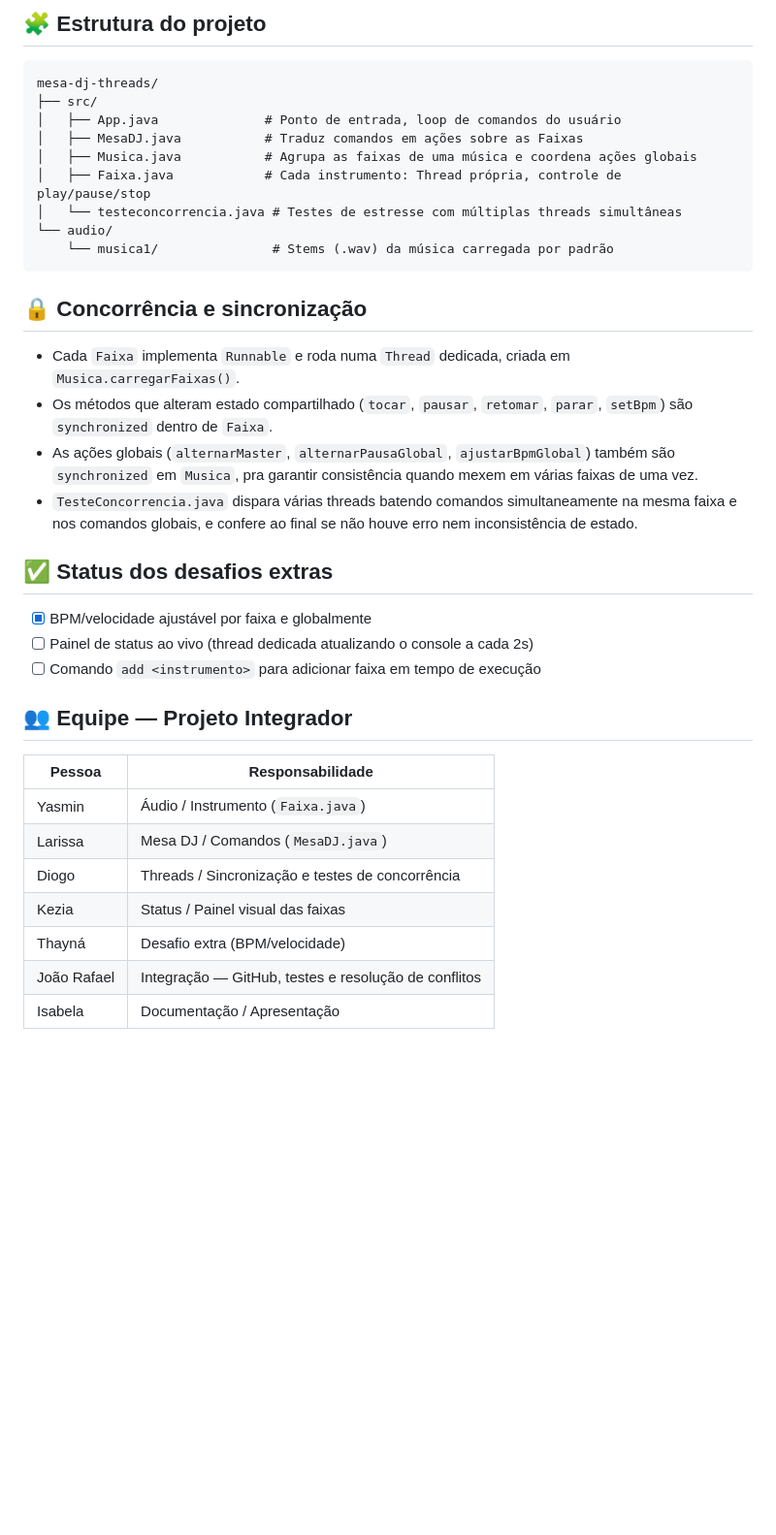
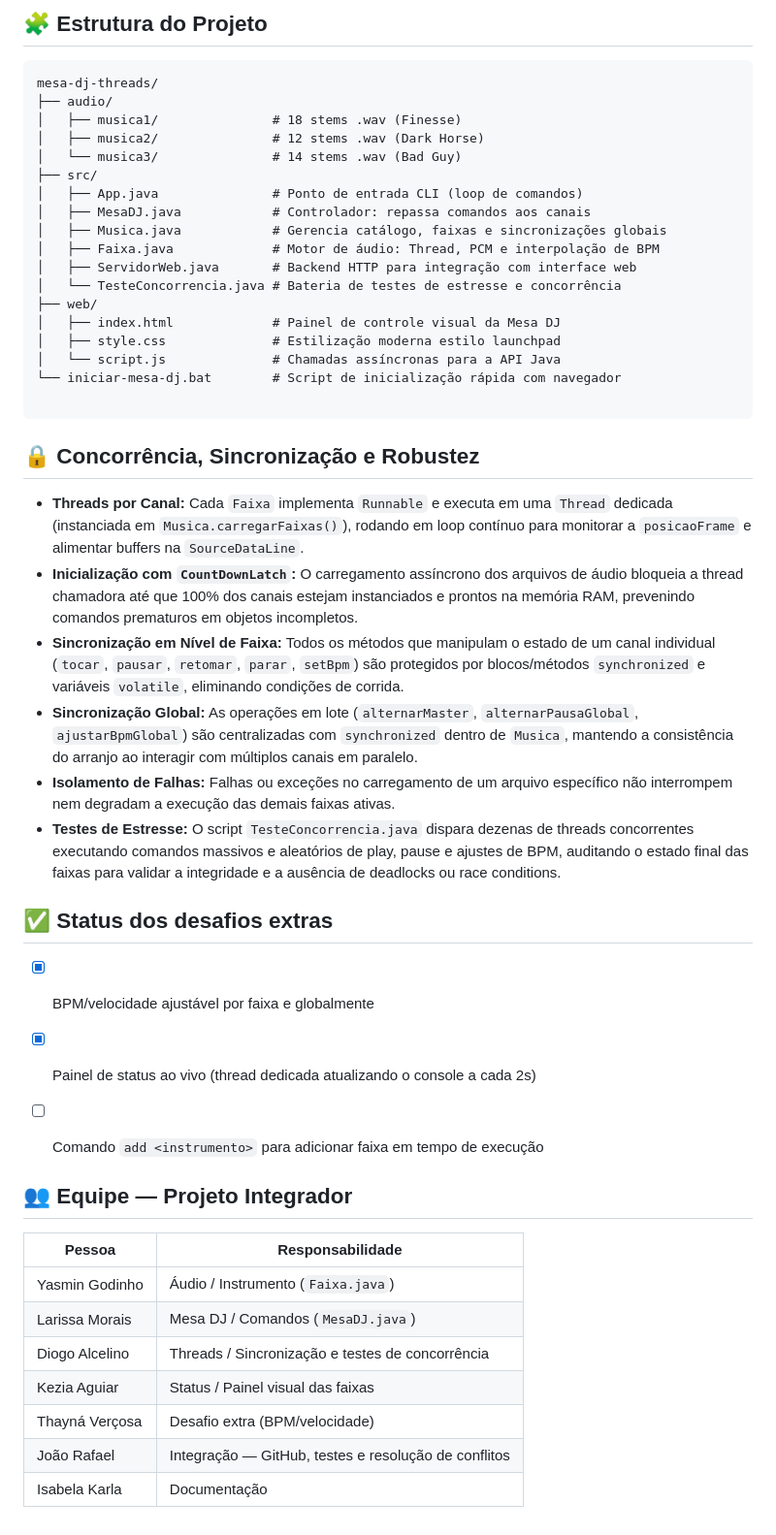
Before and after one commit to Yasmink-godinho/Mesa_DJ, a Markdown page: README.md, the part around one of its changes. Shown at 97% size. GitHub-like rendering; blank space fills up the shorter version.

````diff
--- a/README.md
+++ b/README.md
@@ -35,39 +75,53 @@ O programa carrega automaticamente a primeira música do catálogo (`Finesse - B
 
-## 🧩 Estrutura do projeto
+
+## 🧩 Estrutura do Projeto
+
+```text
+mesa-dj-threads/
+├── audio/
+│   ├── musica1/               # 18 stems .wav (Finesse)
+│   ├── musica2/               # 12 stems .wav (Dark Horse)
+│   └── musica3/               # 14 stems .wav (Bad Guy)
+├── src/
+│   ├── App.java               # Ponto de entrada CLI (loop de comandos)
+│   ├── MesaDJ.java            # Controlador: repassa comandos aos canais
+│   ├── Musica.java            # Gerencia catálogo, faixas e sincronizações globais
+│   ├── Faixa.java             # Motor de áudio: Thread, PCM e interpolação de BPM
+│   ├── ServidorWeb.java       # Backend HTTP para integração com interface web
+│   └── TesteConcorrencia.java # Bateria de testes de estresse e concorrência
+├── web/
+│   ├── index.html             # Painel de controle visual da Mesa DJ
+│   ├── style.css              # Estilização moderna estilo launchpad
+│   └── script.js              # Chamadas assíncronas para a API Java
+└── iniciar-mesa-dj.bat        # Script de inicialização rápida com navegador
 
 ```
-mesa-dj-threads/
-├── src/
-│   ├── App.java              # Ponto de entrada, loop de comandos do usuário
-│   ├── MesaDJ.java           # Traduz comandos em ações sobre as Faixas
-│   ├── Musica.java           # Agrupa as faixas de uma música e coordena ações globais
-│   ├── Faixa.java            # Cada instrumento: Thread própria, controle de play/pause/stop
-│   └── testeconcorrencia.java # Testes de estresse com múltiplas threads simultâneas
-└── audio/
-    └── musica1/               # Stems (.wav) da música carregada por padrão
-```
 
-## 🔒 Concorrência e sincronização
+## 🔒 Concorrência, Sincronização e Robustez
 
-- Cada `Faixa` implementa `Runnable` e roda numa `Thread` dedicada, criada em `Musica.carregarFaixas()`.
-- Os métodos que alteram estado compartilhado (`tocar`, `pausar`, `retomar`, `parar`, `setBpm`) são `synchronized` dentro de `Faixa`.
-- As ações globais (`alternarMaster`, `alternarPausaGlobal`, `ajustarBpmGlobal`) também são `synchronized` em `Musica`, pra garantir consistência quando mexem em várias faixas de uma vez.
-- `TesteConcorrencia.java` dispara várias threads batendo comandos simultaneamente na mesma faixa e nos comandos globais, e confere ao final se não houve erro nem inconsistência de estado.
+* **Threads por Canal:** Cada `Faixa` implementa `Runnable` e executa em uma `Thread` dedicada (instanciada em `Musica.carregarFaixas()`), rodando em loop contínuo para monitorar a `posicaoFrame` e alimentar buffers na `SourceDataLine`.
+* **Inicialização com `CountDownLatch`:** O carregamento assíncrono dos arquivos de áudio bloqueia a thread chamadora até que 100% dos canais estejam instanciados e prontos na memória RAM, prevenindo comandos prematuros em objetos incompletos.
+* **Sincronização em Nível de Faixa:** Todos os métodos que manipulam o estado de um canal individual (`tocar`, `pausar`, `retomar`, `parar`, `setBpm`) são protegidos por blocos/métodos `synchronized` e variáveis `volatile`, eliminando condições de corrida.
+* **Sincronização Global:** As operações em lote (`alternarMaster`, `alternarPausaGlobal`, `ajustarBpmGlobal`) são centralizadas com `synchronized` dentro de `Musica`, mantendo a consistência do arranjo ao interagir com múltiplos canais em paralelo.
+* **Isolamento de Falhas:** Falhas ou exceções no carregamento de um arquivo específico não interrompem nem degradam a execução das demais faixas ativas.
+* **Testes de Estresse:** O script `TesteConcorrencia.java` dispara dezenas de threads concorrentes executando comandos massivos e aleatórios de play, pause e ajustes de BPM, auditando o estado final das faixas para validar a integridade e a ausência de deadlocks ou race conditions.
+
 
 ## ✅ Status dos desafios extras
 
 - [x] BPM/velocidade ajustável por faixa e globalmente
-- [ ] Painel de status ao vivo (thread dedicada atualizando o console a cada 2s)
+- [x] Painel de status ao vivo (thread dedicada atualizando o console a cada 2s)
 - [ ] Comando `add <instrumento>` para adicionar faixa em tempo de execução
+
 
 ## 👥 Equipe — Projeto Integrador
 
 | Pessoa | Responsabilidade |
 |---|---|
-| Yasmin | Áudio / Instrumento (`Faixa.java`) |
-| Larissa | Mesa DJ / Comandos (`MesaDJ.java`) |
-| Diogo | Threads / Sincronização e testes de concorrência |
-| Kezia | Status / Painel visual das faixas |
-| Thayná | Desafio extra (BPM/velocidade) |
+| Yasmin Godinho | Áudio / Instrumento (`Faixa.java`) |
+| Larissa Morais | Mesa DJ / Comandos (`MesaDJ.java`) |
+| Diogo Alcelino | Threads / Sincronização e testes de concorrência |
+| Kezia Aguiar | Status / Painel visual das faixas |
+| Thayná Verçosa | Desafio extra (BPM/velocidade) |
 | João Rafael | Integração — GitHub, testes e resolução de conflitos |
-| Isabela | Documentação / Apresentação |
+| Isabela Karla | Documentação  |
````
Also changed, not shown: other parts of README.md (+57 -17 lines), mesa-dj-threads/README.md (deleted, +0 -18 lines).
